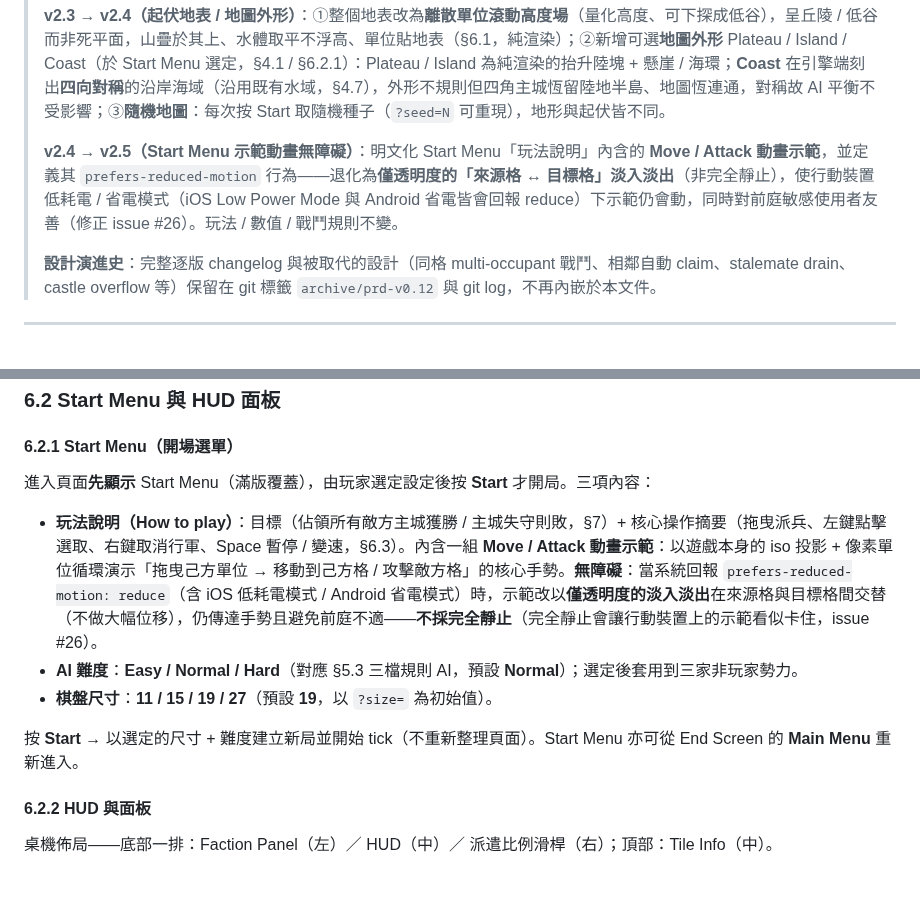
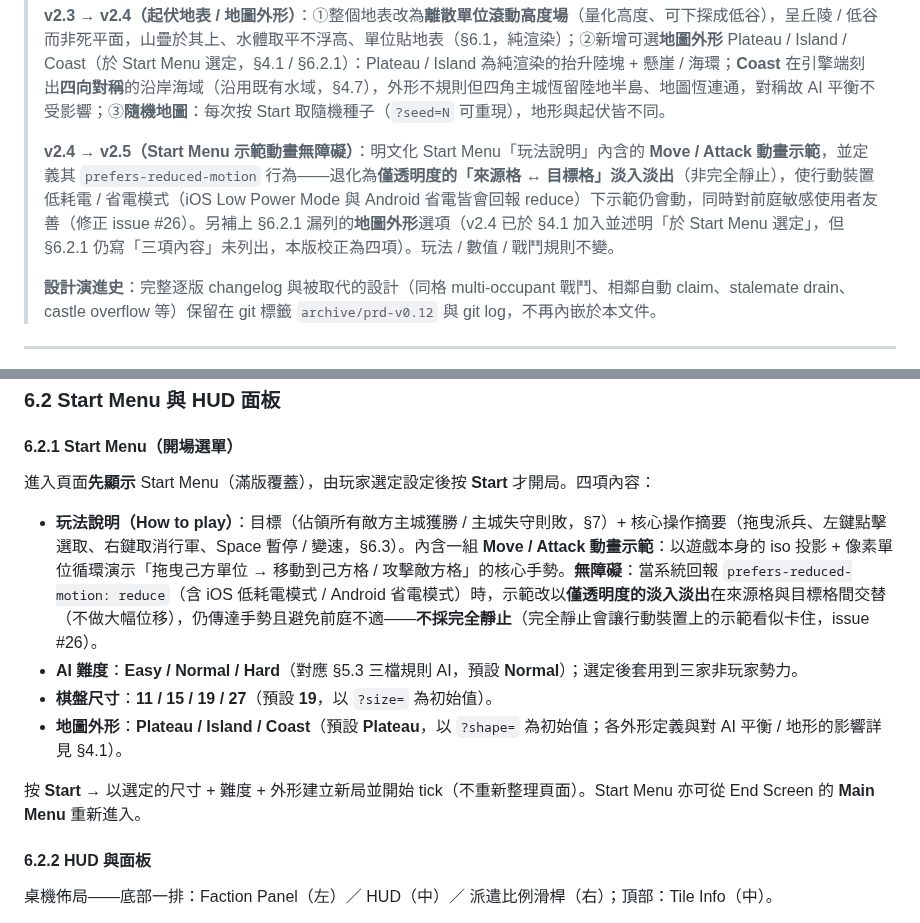
Before and after one commit to jackey8616/knight-strike, a Markdown page: docs/PRD.md, 2 parts joined by grey strips. Rendered like a GitHub page; blank space fills up the shorter version.

Commit message:
docs(prd): list map shape in §6.2.1 Start Menu
#24 added the Plateau/Island/Coast map-shape selector and documented it
in §4.1 ("於 Start Menu 選定"), but §6.2.1 still read "三項內容" and
omitted the bullet. Add the 地圖外形 option, correct the count to four,
and note shape in the Start outcome line. Folded into the v2.5 changelog
entry as a doc-consistency fix.

```diff
--- a/docs/PRD.md
+++ b/docs/PRD.md
@@ -15,7 +15,7 @@
 >
 > **v2.3 → v2.4（起伏地表 / 地圖外形）**：①整個地表改為**離散單位滾動高度場**（量化高度、可下探成低谷），呈丘陵 / 低谷而非死平面，山疊於其上、水體取平不浮高、單位貼地表（§6.1，純渲染）；②新增可選**地圖外形** Plateau / Island / Coast（於 Start Menu 選定，§4.1 / §6.2.1）：Plateau / Island 為純渲染的抬升陸塊 + 懸崖 / 海環；**Coast** 在引擎端刻出**四向對稱**的沿岸海域（沿用既有水域，§4.7），外形不規則但四角主城恆留陸地半島、地圖恆連通，對稱故 AI 平衡不受影響；③**隨機地圖**：每次按 Start 取隨機種子（`?seed=N` 可重現），地形與起伏皆不同。
 >
-> **v2.4 → v2.5（Start Menu 示範動畫無障礙）**：明文化 Start Menu「玩法說明」內含的 **Move / Attack 動畫示範**，並定義其 `prefers-reduced-motion` 行為——退化為**僅透明度的「來源格 ↔ 目標格」淡入淡出**（非完全靜止），使行動裝置低耗電 / 省電模式（iOS Low Power Mode 與 Android 省電皆會回報 reduce）下示範仍會動，同時對前庭敏感使用者友善（修正 issue #26）。玩法 / 數值 / 戰鬥規則不變。
+> **v2.4 → v2.5（Start Menu 示範動畫無障礙）**：明文化 Start Menu「玩法說明」內含的 **Move / Attack 動畫示範**，並定義其 `prefers-reduced-motion` 行為——退化為**僅透明度的「來源格 ↔ 目標格」淡入淡出**（非完全靜止），使行動裝置低耗電 / 省電模式（iOS Low Power Mode 與 Android 省電皆會回報 reduce）下示範仍會動，同時對前庭敏感使用者友善（修正 issue #26）。另補上 §6.2.1 漏列的**地圖外形**選項（v2.4 已於 §4.1 加入並述明「於 Start Menu 選定」，但 §6.2.1 仍寫「三項內容」未列出，本版校正為四項）。玩法 / 數值 / 戰鬥規則不變。
 >
 > **設計演進史**：完整逐版 changelog 與被取代的設計（同格 multi-occupant 戰鬥、相鄰自動 claim、stalemate drain、castle overflow 等）保留在 git 標籤 `archive/prd-v0.12` 與 git log，不再內嵌於本文件。
 
@@ -229,13 +229,14 @@
 
 #### 6.2.1 Start Menu（開場選單）
 
-進入頁面**先顯示** Start Menu（滿版覆蓋），由玩家選定設定後按 **Start** 才開局。三項內容：
+進入頁面**先顯示** Start Menu（滿版覆蓋），由玩家選定設定後按 **Start** 才開局。四項內容：
 
 - **玩法說明（How to play）**：目標（佔領所有敵方主城獲勝 / 主城失守則敗，§7）+ 核心操作摘要（拖曳派兵、左鍵點擊選取、右鍵取消行軍、Space 暫停 / 變速，§6.3）。內含一組 **Move / Attack 動畫示範**：以遊戲本身的 iso 投影 + 像素單位循環演示「拖曳己方單位 → 移動到己方格 / 攻擊敵方格」的核心手勢。**無障礙**：當系統回報 `prefers-reduced-motion: reduce`（含 iOS 低耗電模式 / Android 省電模式）時，示範改以**僅透明度的淡入淡出**在來源格與目標格間交替（不做大幅位移），仍傳達手勢且避免前庭不適——**不採完全靜止**（完全靜止會讓行動裝置上的示範看似卡住，issue #26）。
 - **AI 難度**：**Easy / Normal / Hard**（對應 §5.3 三檔規則 AI，預設 **Normal**）；選定後套用到三家非玩家勢力。
 - **棋盤尺寸**：**11 / 15 / 19 / 27**（預設 **19**，以 `?size=` 為初始值）。
+- **地圖外形**：**Plateau / Island / Coast**（預設 **Plateau**，以 `?shape=` 為初始值；各外形定義與對 AI 平衡 / 地形的影響詳見 §4.1）。
 
-按 **Start** → 以選定的尺寸 + 難度建立新局並開始 tick（不重新整理頁面）。Start Menu 亦可從 End Screen 的 **Main Menu** 重新進入。
+按 **Start** → 以選定的尺寸 + 難度 + 外形建立新局並開始 tick（不重新整理頁面）。Start Menu 亦可從 End Screen 的 **Main Menu** 重新進入。
 
 #### 6.2.2 HUD 與面板
 
```
